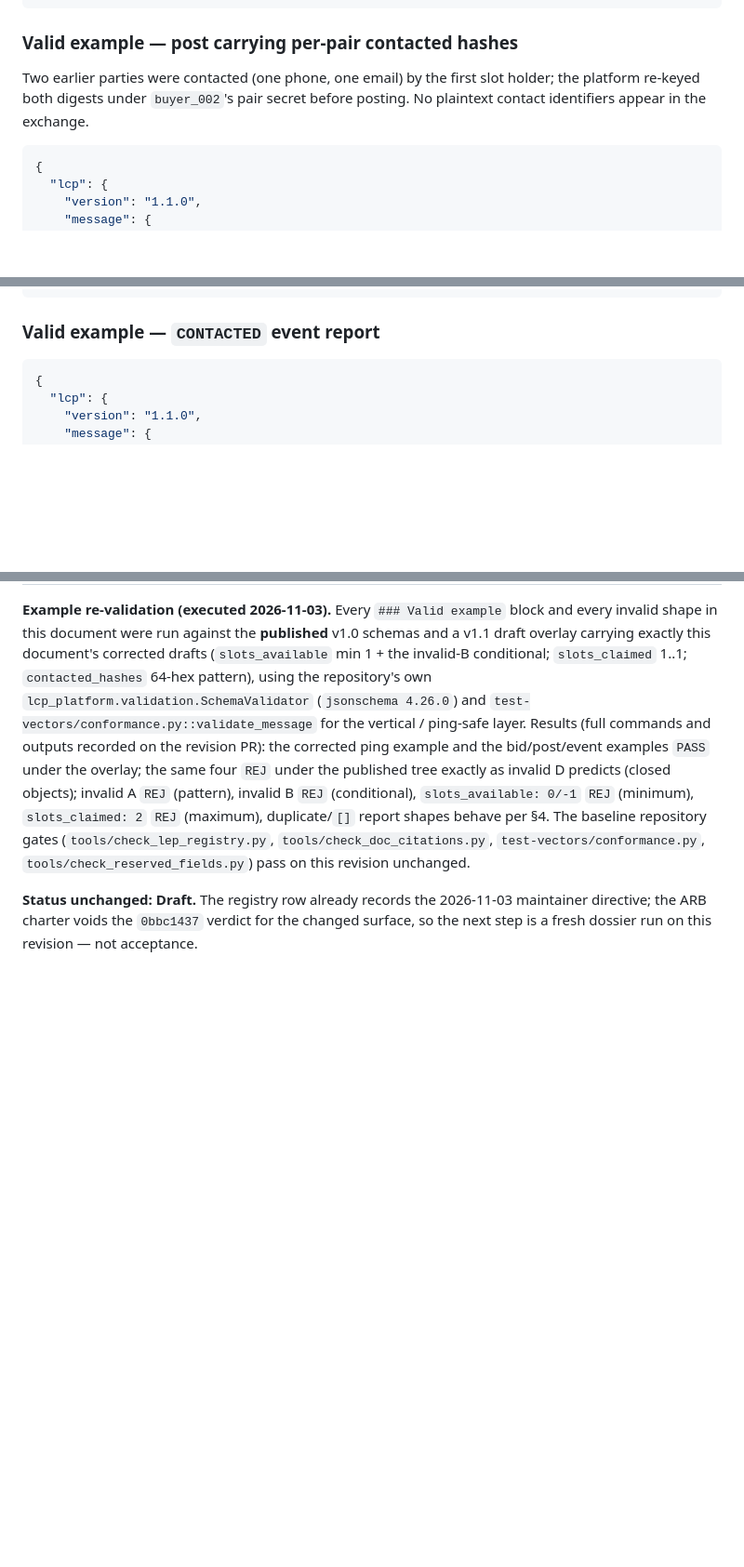
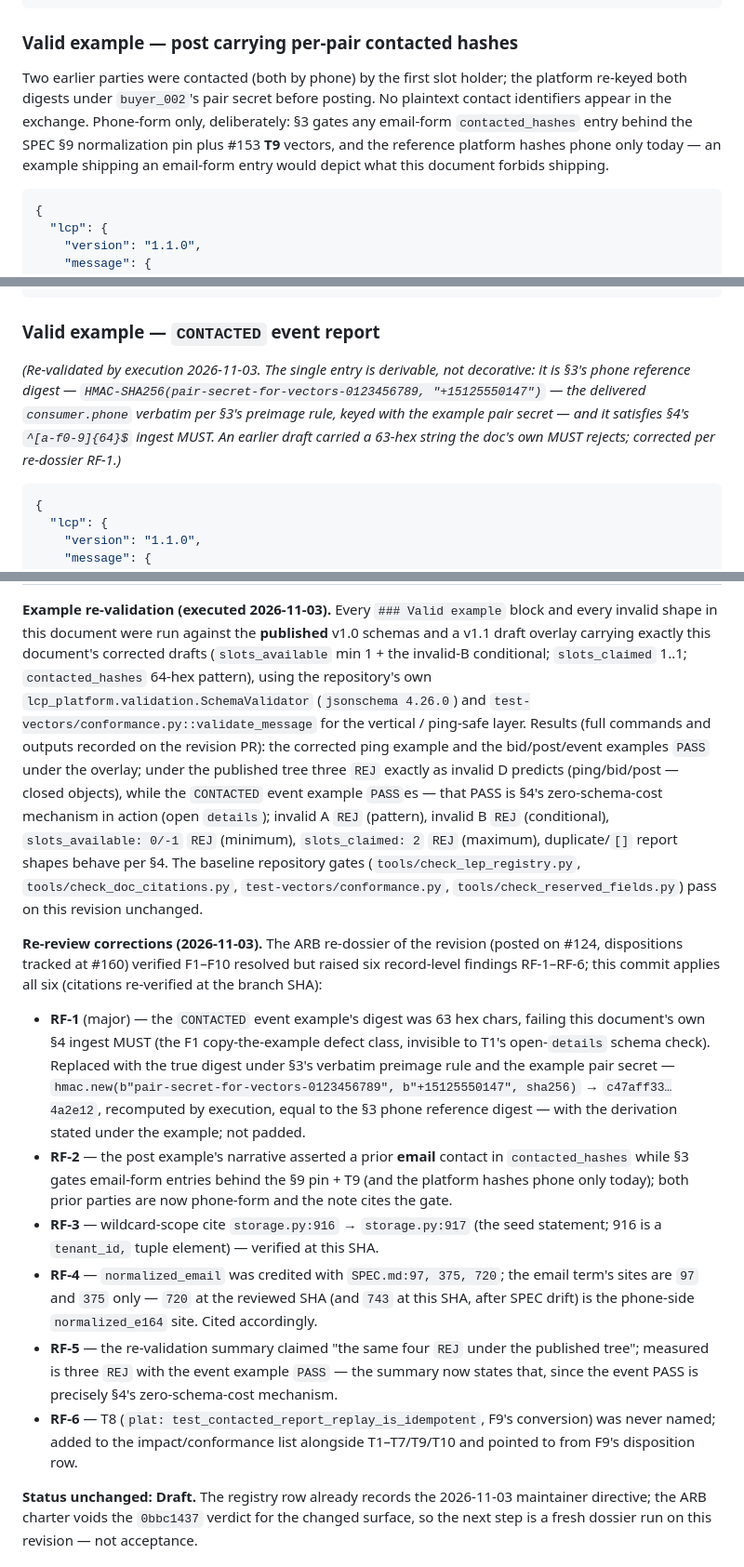
Before and after one commit to SpearSystems/LCP, a Markdown page: governance/LEPs/LEP-0003-shared-lead-slot-protocol.md, 3 parts joined by grey strips. Shown at 93% size. Drawn GitHub-style; blank space fills up the shorter version.

Commit message:
docs(LEP-0003): re-dossier record fixes RF-1–RF-6

````diff
--- a/governance/LEPs/LEP-0003-shared-lead-slot-protocol.md
+++ b/governance/LEPs/LEP-0003-shared-lead-slot-protocol.md
@@ -463,10 +464,14 @@ registry and the example failed the repository's own runner with
 
 ### Valid example — post carrying per-pair contacted hashes
 
-Two earlier parties were contacted (one phone, one email) by the first
+Two earlier parties were contacted (both by phone) by the first
 slot holder; the platform re-keyed both digests under `buyer_002`'s pair
 secret before posting. No plaintext contact identifiers appear in the
-exchange.
+exchange. Phone-form only, deliberately: §3 gates any email-form
+`contacted_hashes` entry behind the SPEC §9 normalization pin plus #153
+**T9** vectors, and the reference platform hashes phone only today — an
+example shipping an email-form entry would depict what this document
+forbids shipping.
 
 ```json
 {
@@ -503,6 +508,14 @@ exchange.
 
 ### Valid example — `CONTACTED` event report
 
+*(Re-validated by execution 2026-11-03. The single entry is derivable,
+not decorative: it is §3's phone reference digest —
+`HMAC-SHA256(pair-secret-for-vectors-0123456789, "+15125550147")` — the
+delivered `consumer.phone` verbatim per §3's preimage rule, keyed with
+the example pair secret — and it satisfies §4's `^[a-f0-9]{64}$` ingest
+MUST. An earlier draft carried a 63-hex string the doc's own MUST
+rejects; corrected per re-dossier RF-1.)*
+
 ```json
 {
   "lcp": {
@@ -969,14 +985,47 @@ min 1 + the invalid-B conditional; `slots_claimed` 1..1;
 `test-vectors/conformance.py::validate_message` for the vertical /
 ping-safe layer. Results (full commands and outputs recorded on the
 revision PR): the corrected ping example and the bid/post/event
-examples `PASS` under the overlay; the same four `REJ` under the
-published tree exactly as invalid D predicts (closed objects);
+examples `PASS` under the overlay; under the published tree three
+`REJ` exactly as invalid D predicts (ping/bid/post — closed objects),
+while the `CONTACTED` event example `PASS`es — that PASS is §4's
+zero-schema-cost mechanism in action (open `details`);
 invalid A `REJ` (pattern), invalid B `REJ` (conditional),
 `slots_available: 0/-1` `REJ` (minimum), `slots_claimed: 2` `REJ`
 (maximum), duplicate/`[]` report shapes behave per §4. The baseline
 repository gates (`tools/check_lep_registry.py`,
 `tools/check_doc_citations.py`, `test-vectors/conformance.py`,
 `tools/check_reserved_fields.py`) pass on this revision unchanged.
+
+**Re-review corrections (2026-11-03).** The ARB re-dossier of the
+revision (posted on #124, dispositions tracked at #160) verified F1–F10
+resolved but raised six record-level findings RF-1–RF-6; this commit
+applies all six (citations re-verified at the branch SHA):
+- **RF-1** (major) — the `CONTACTED` event example's digest was 63 hex
+  chars, failing this document's own §4 ingest MUST (the F1 copy-the-example
+  defect class, invisible to T1's open-`details` schema check). Replaced
+  with the true digest under §3's verbatim preimage rule and the example
+  pair secret — `hmac.new(b"pair-secret-for-vectors-0123456789",
+  b"+15125550147", sha256)` → `c47aff33…4a2e12`, recomputed by execution,
+  equal to the §3 phone reference digest — with the derivation stated
+  under the example; not padded.
+- **RF-2** — the post example's narrative asserted a prior **email**
+  contact in `contacted_hashes` while §3 gates email-form entries behind
+  the §9 pin + T9 (and the platform hashes phone only today); both prior
+  parties are now phone-form and the note cites the gate.
+- **RF-3** — wildcard-scope cite `storage.py:916` → `storage.py:917`
+  (the seed statement; 916 is a `tenant_id,` tuple element) — verified
+  at this SHA.
+- **RF-4** — `normalized_email` was credited with `SPEC.md:97, 375, 720`;
+  the email term's sites are `97` and `375` only — `720` at the reviewed
+  SHA (and `743` at this SHA, after SPEC drift) is the phone-side
+  `normalized_e164` site. Cited accordingly.
+- **RF-5** — the re-validation summary claimed "the same four `REJ`
+  under the published tree"; measured is three `REJ` with the event
+  example `PASS` — the summary now states that, since the event PASS is
+  precisely §4's zero-schema-cost mechanism.
+- **RF-6** — T8 (`plat: test_contacted_report_replay_is_idempotent`,
+  F9's conversion) was never named; added to the impact/conformance
+  list alongside T1–T7/T9/T10 and pointed to from F9's disposition row.
 
 **Status unchanged: Draft.** The registry row already records the
 2026-11-03 maintainer directive; the ARB charter voids the `0bbc1437`
````
Also changed, not shown: other parts of governance/LEPs/LEP-0003-shared-lead-slot-protocol.md (+10 -6 lines).
